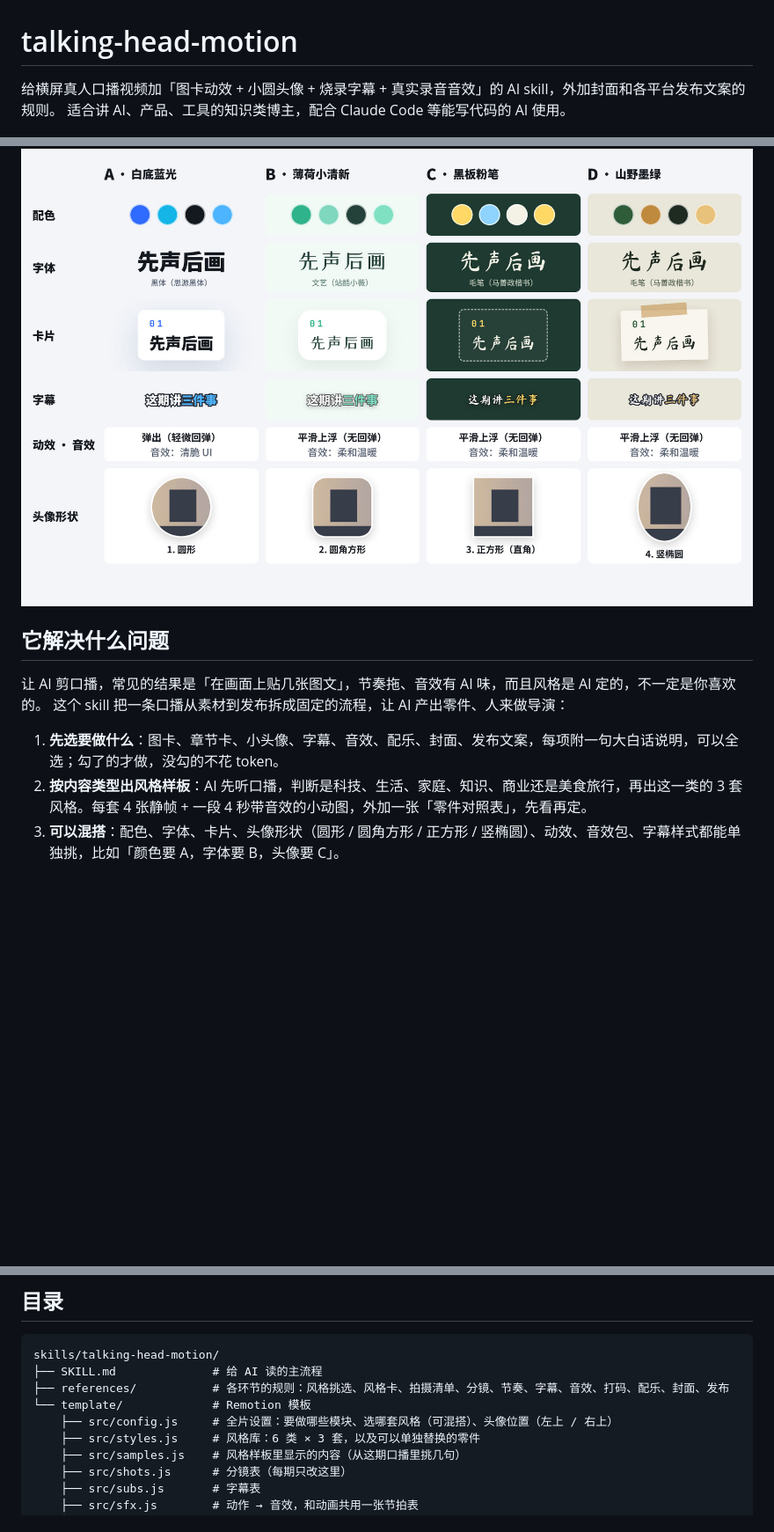
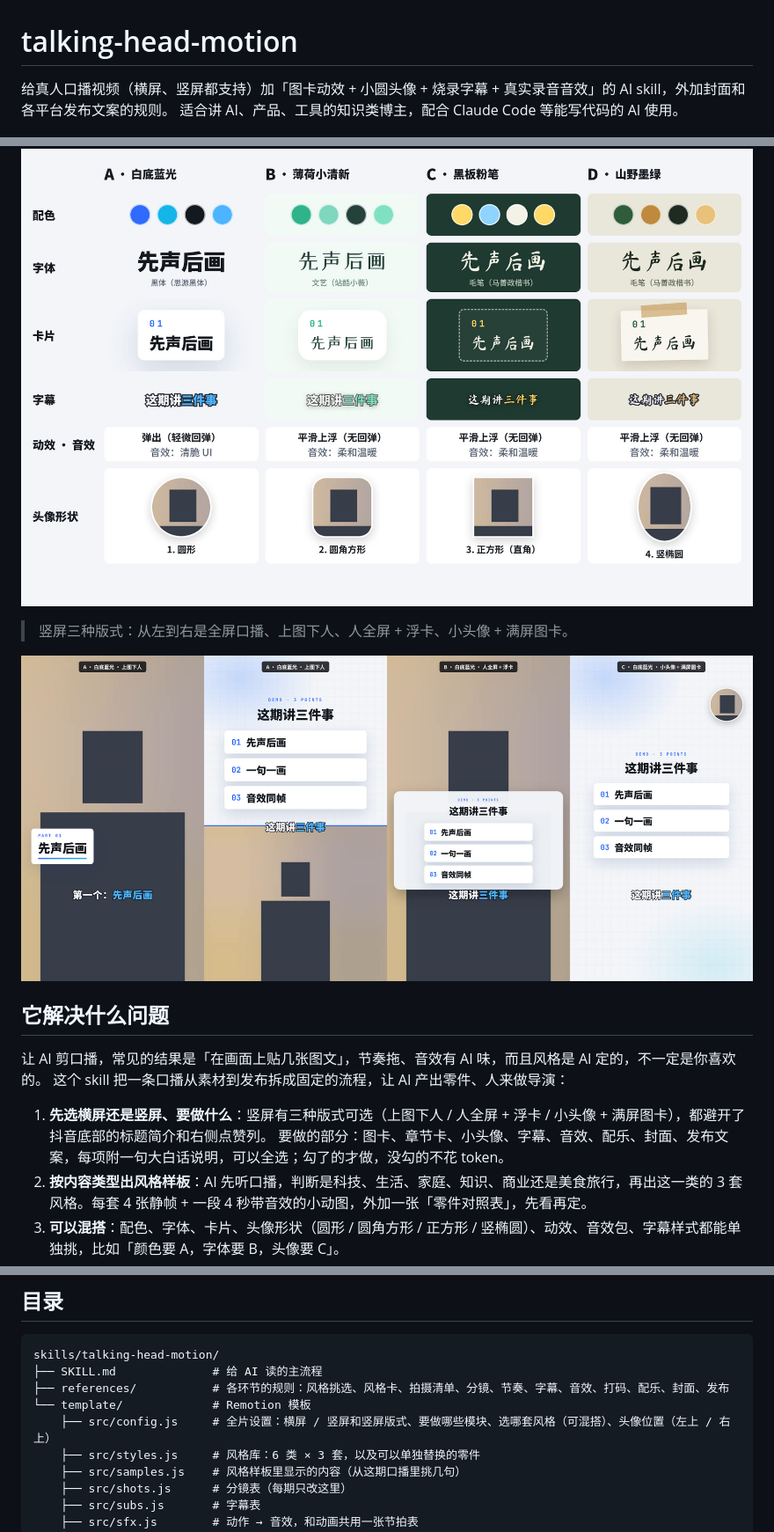
Before and after one commit to jaydenxig/talking-head-motion, a Markdown page: README.md, 3 parts joined by grey strips. Shown at 88% size. Rendered like a GitHub page; pictures changed too: docs/portrait.jpg (added); blank space fills up the shorter version.

Commit message:
支持竖屏：三种竖屏版式（上图下人 / 人全屏 + 浮卡 / 小头像 + 满屏图卡）和平台安全区

```diff
--- a/README.md
+++ b/README.md
@@ -1,6 +1,6 @@
 # talking-head-motion
 
-给横屏真人口播视频加「图卡动效 + 小圆头像 + 烧录字幕 + 真实录音音效」的 AI skill，外加封面和各平台发布文案的规则。
+给真人口播视频（横屏、竖屏都支持）加「图卡动效 + 小圆头像 + 烧录字幕 + 真实录音音效」的 AI skill，外加封面和各平台发布文案的规则。
 适合讲 AI、产品、工具的知识类博主，配合 Claude Code 等能写代码的 AI 使用。
 
 ![风格样板](docs/styles.jpg)
@@ -9,12 +9,17 @@
 
 ![零件对照表](docs/parts.jpg)
 
+> 竖屏三种版式：从左到右是全屏口播、上图下人、人全屏 + 浮卡、小头像 + 满屏图卡。
+
+![竖屏版式](docs/portrait.jpg)
+
 ## 它解决什么问题
 
 让 AI 剪口播，常见的结果是「在画面上贴几张图文」，节奏拖、音效有 AI 味，而且风格是 AI 定的，不一定是你喜欢的。
 这个 skill 把一条口播从素材到发布拆成固定的流程，让 AI 产出零件、人来做导演：
 
-1. **先选要做什么**：图卡、章节卡、小头像、字幕、音效、配乐、封面、发布文案，每项附一句大白话说明，可以全选；勾了的才做，没勾的不花 token。
+1. **先选横屏还是竖屏、要做什么**：竖屏有三种版式可选（上图下人 / 人全屏 + 浮卡 / 小头像 + 满屏图卡），都避开了抖音底部的标题简介和右侧点赞列。
+   要做的部分：图卡、章节卡、小头像、字幕、音效、配乐、封面、发布文案，每项附一句大白话说明，可以全选；勾了的才做，没勾的不花 token。
 2. **按内容类型出风格样板**：AI 先听口播，判断是科技、生活、家庭、知识、商业还是美食旅行，再出这一类的 3 套风格。每套 4 张静帧 + 一段 4 秒带音效的小动图，外加一张「零件对照表」，先看再定。
 3. **可以混搭**：配色、字体、卡片、头像形状（圆形 / 圆角方形 / 正方形 / 竖椭圆）、动效、音效包、字幕样式都能单独挑，比如「颜色要 A，字体要 B，头像要 C」。
 4. **再做整片**：
@@ -42,7 +47,7 @@ skills/talking-head-motion/
 ├── SKILL.md              # 给 AI 读的主流程
 ├── references/           # 各环节的规则：风格挑选、风格卡、拍摄清单、分镜、节奏、字幕、音效、打码、配乐、封面、发布
 └── template/             # Remotion 模板
-    ├── src/config.js     # 全片设置：要做哪些模块、选哪套风格（可混搭）、头像位置（左上 / 右上）
+    ├── src/config.js     # 全片设置：横屏 / 竖屏和竖屏版式、要做哪些模块、选哪套风格（可混搭）、头像位置（左上 / 右上）
     ├── src/styles.js     # 风格库：6 类 × 3 套，以及可以单独替换的零件
     ├── src/samples.js    # 风格样板里显示的内容（从这期口播里挑几句）
     ├── src/shots.js      # 分镜表（每期只改这里）
```
Also changed, not shown: other parts of README.md (+3 -2 lines), skills/talking-head-motion/SKILL.md (+11 -6 lines), 9 other files.
